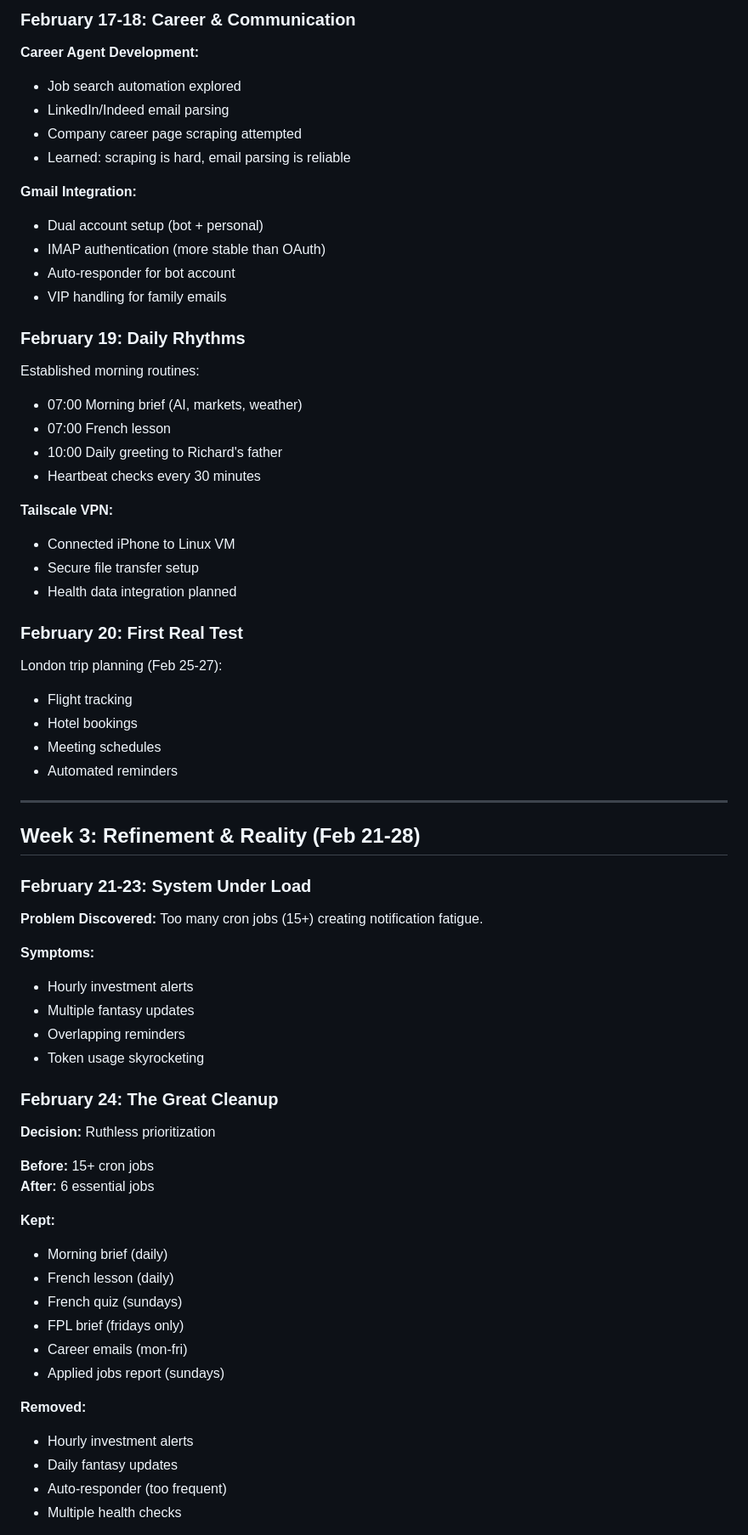
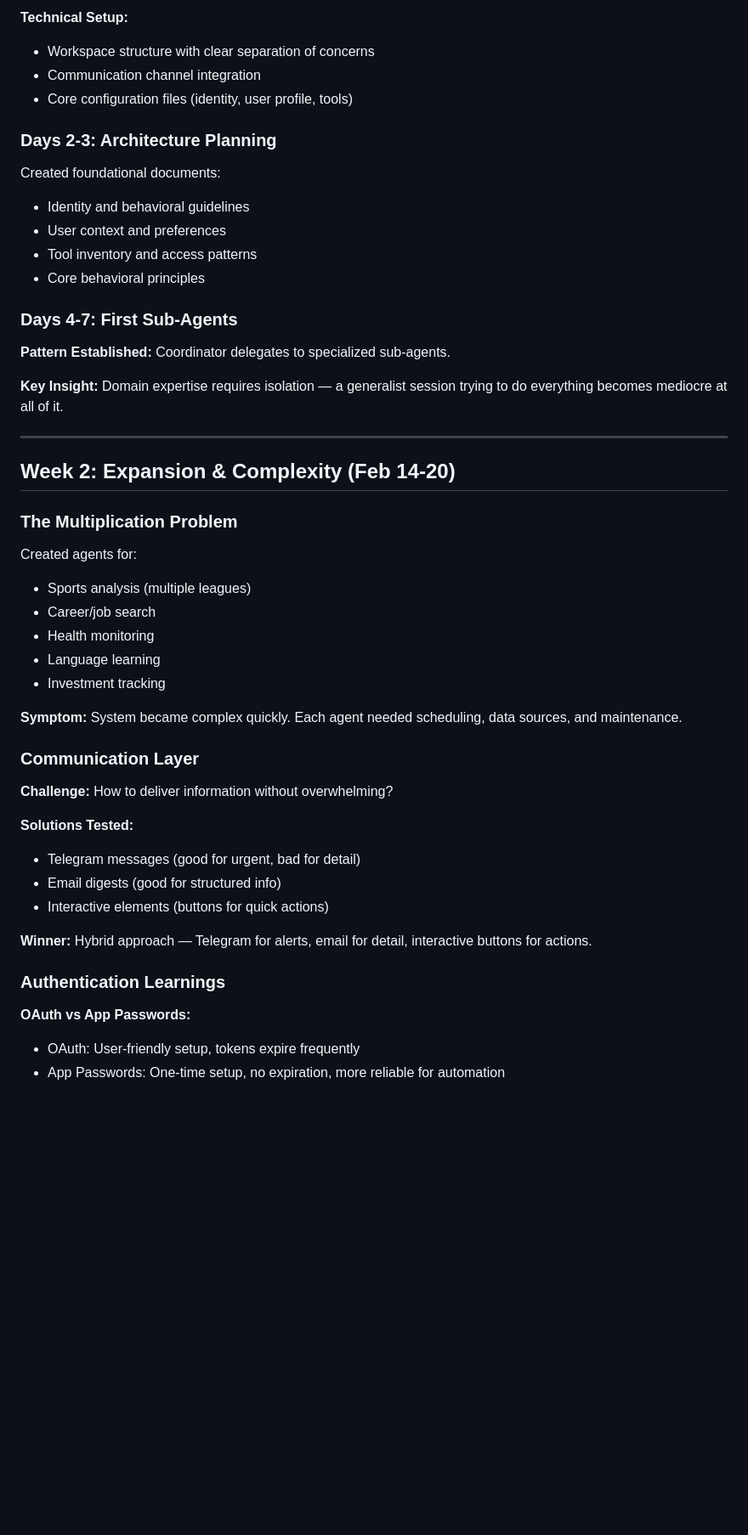
Before and after one commit to richardlaurits/butti-journey, a Markdown page: JOURNEY.md, the part around one of its changes. Shown at 85% size. Drawn GitHub-style; blank space fills up the shorter version.

Commit message:
Clean up: technical journey only, remove personal specifics

```diff
--- a/JOURNEY.md
+++ b/JOURNEY.md
@@ -66,66 +13,47 @@ Fantasy football system expanded:
 
-### February 17-18: Career & Communication
-**Career Agent Development:**
-- Job search automation explored
-- LinkedIn/Indeed email parsing
-- Company career page scraping attempted
-- Learned: scraping is hard, email parsing is reliable
+**Technical Setup:**
+- Workspace structure with clear separation of concerns
+- Communication channel integration
+- Core configuration files (identity, user profile, tools)
 
-**Gmail Integration:**
-- Dual account setup (bot + personal)
-- IMAP authentication (more stable than OAuth)
-- Auto-responder for bot account
-- VIP handling for family emails
+### Days 2-3: Architecture Planning
+Created foundational documents:
+- Identity and behavioral guidelines
+- User context and preferences
+- Tool inventory and access patterns
+- Core behavioral principles
 
-### February 19: Daily Rhythms
-Established morning routines:
-- 07:00 Morning brief (AI, markets, weather)
-- 07:00 French lesson
-- 10:00 Daily greeting to Richard's father
-- Heartbeat checks every 30 minutes
+### Days 4-7: First Sub-Agents
+**Pattern Established:** Coordinator delegates to specialized sub-agents.
 
-**Tailscale VPN:**
-- Connected iPhone to Linux VM
-- Secure file transfer setup
-- Health data integration planned
-
-### February 20: First Real Test
-London trip planning (Feb 25-27):
-- Flight tracking
-- Hotel bookings
-- Meeting schedules
-- Automated reminders
+**Key Insight:** Domain expertise requires isolation — a generalist session trying to do everything becomes mediocre at all of it.
 
 ---
 
-## Week 3: Refinement & Reality (Feb 21-28)
+## Week 2: Expansion & Complexity (Feb 14-20)
 
-### February 21-23: System Under Load
-**Problem Discovered:** Too many cron jobs (15+) creating notification fatigue.
+### The Multiplication Problem
+Created agents for:
+- Sports analysis (multiple leagues)
+- Career/job search
+- Health monitoring
+- Language learning
+- Investment tracking
 
-**Symptoms:**
-- Hourly investment alerts
-- Multiple fantasy updates
-- Overlapping reminders
-- Token usage skyrocketing
+**Symptom:** System became complex quickly. Each agent needed scheduling, data sources, and maintenance.
 
-### February 24: The Great Cleanup
-**Decision:** Ruthless prioritization
+### Communication Layer
+**Challenge:** How to deliver information without overwhelming?
 
-**Before:** 15+ cron jobs
-**After:** 6 essential jobs
+**Solutions Tested:**
+- Telegram messages (good for urgent, bad for detail)
+- Email digests (good for structured info)
+- Interactive elements (buttons for quick actions)
 
-**Kept:**
-- Morning brief (daily)
-- French lesson (daily)
-- French quiz (sundays)
-- FPL brief (fridays only)
-- Career emails (mon-fri)
-- Applied jobs report (sundays)
+**Winner:** Hybrid approach — Telegram for alerts, email for detail, interactive buttons for actions.
 
-**Removed:**
-- Hourly investment alerts
-- Daily fantasy updates
-- Auto-responder (too frequent)
-- Multiple health checks
+### Authentication Learnings
+**OAuth vs App Passwords:**
+- OAuth: User-friendly setup, tokens expire frequently
+- App Passwords: One-time setup, no expiration, more reliable for automation
 
```
Also changed, not shown: other parts of JOURNEY.md (+136 -144 lines).
